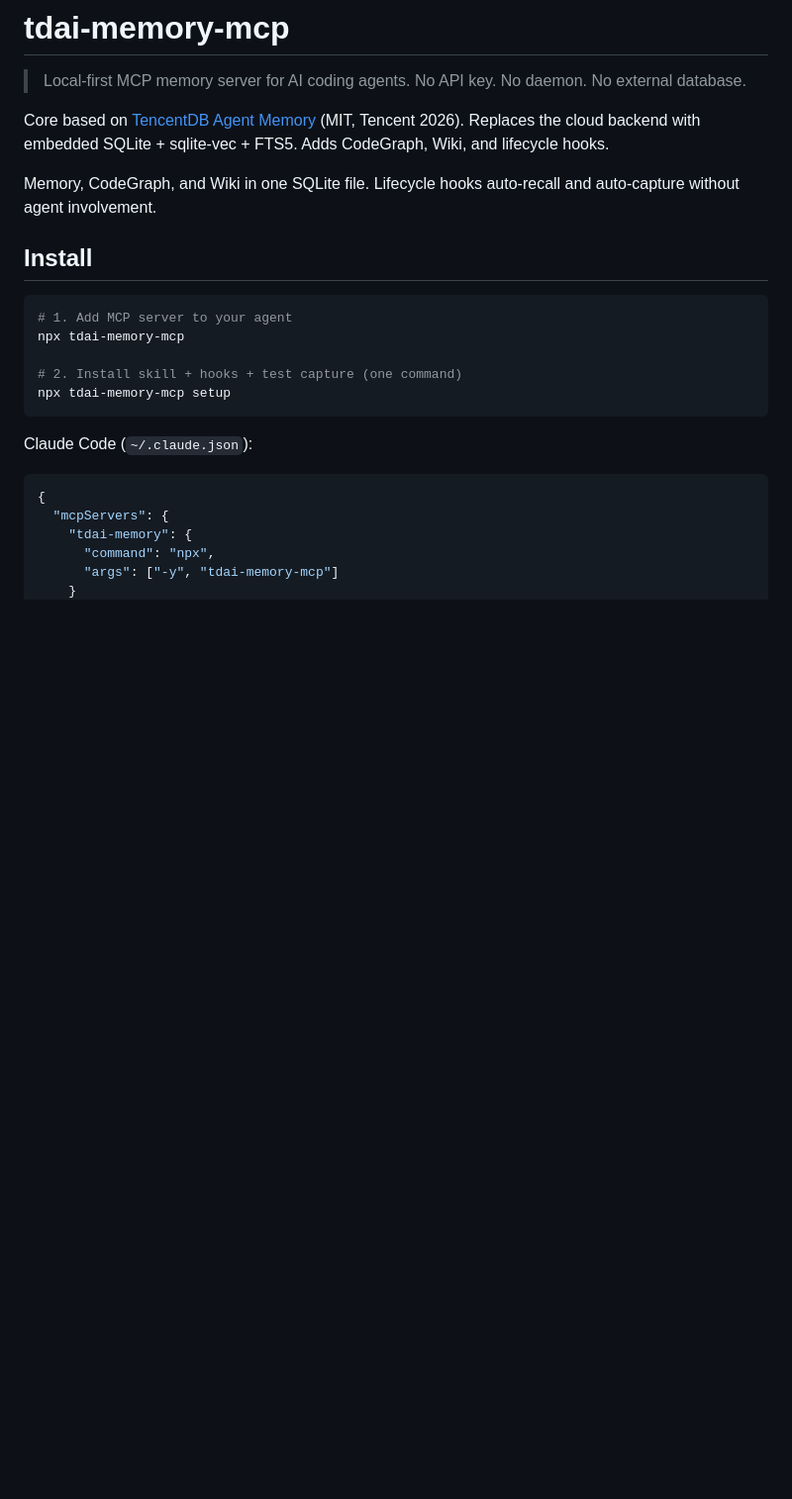
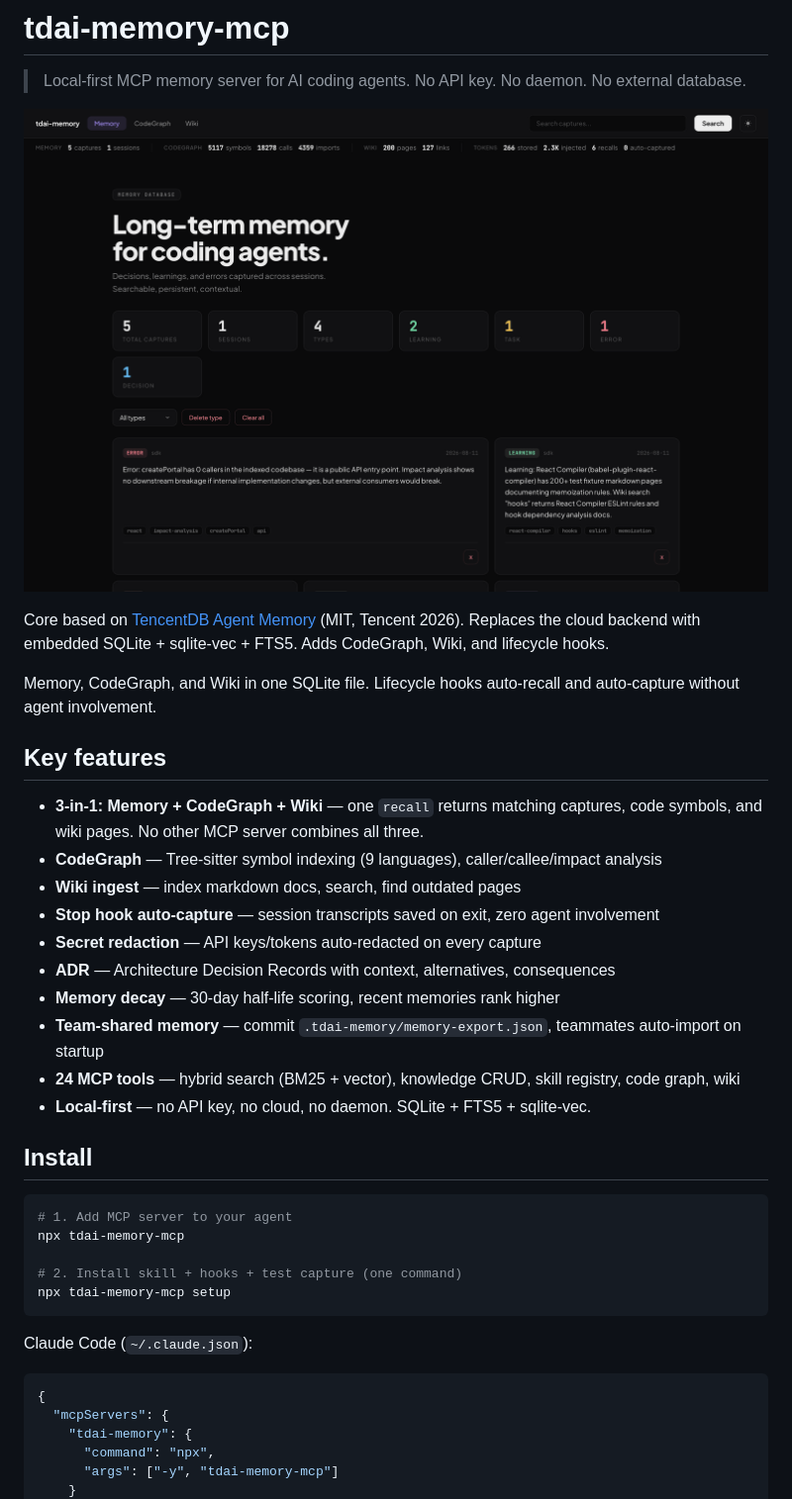
Before and after one commit to tinhien11/remem-mcp, a Markdown page: README.md, the part around the change. Shown at 99% size. GitHub-like rendering; pictures changed too: docs/screenshots/demo.gif (added); blank space fills up the shorter version.

Commit message:
Add demo GIF/MP4 and recording script
Demo shows React codebase indexed with clean demo DB:
- Memory tab: 5 React-only captures (createPortal, Fiber, hooks)
- CodeGraph: search createPortal → callers/callees → impact analysis
- Wiki: 200 pages from React Compiler docs, search "hooks"

Recorded at 3024x1964 (2x Retina) via Chrome DevTools Protocol.
record-demo.sh reproduces the capture pipeline.

```diff
--- a/README.md
+++ b/README.md
@@ -2,9 +2,24 @@
 
 > Local-first MCP memory server for AI coding agents. No API key. No daemon. No external database.
 
+![Demo: indexing React's codebase — Memory + CodeGraph + Wiki in one viewer](docs/screenshots/demo.gif)
+
 Core based on [TencentDB Agent Memory](https://github.com/TencentCloud/TencentDB-Agent-Memory) (MIT, Tencent 2026). Replaces the cloud backend with embedded SQLite + sqlite-vec + FTS5. Adds CodeGraph, Wiki, and lifecycle hooks.
 
 Memory, CodeGraph, and Wiki in one SQLite file. Lifecycle hooks auto-recall and auto-capture without agent involvement.
+
+## Key features
+
+- **3-in-1: Memory + CodeGraph + Wiki** — one `recall` returns matching captures, code symbols, and wiki pages. No other MCP server combines all three.
+- **CodeGraph** — Tree-sitter symbol indexing (9 languages), caller/callee/impact analysis
+- **Wiki ingest** — index markdown docs, search, find outdated pages
+- **Stop hook auto-capture** — session transcripts saved on exit, zero agent involvement
+- **Secret redaction** — API keys/tokens auto-redacted on every capture
+- **ADR** — Architecture Decision Records with context, alternatives, consequences
+- **Memory decay** — 30-day half-life scoring, recent memories rank higher
+- **Team-shared memory** — commit `.tdai-memory/memory-export.json`, teammates auto-import on startup
+- **24 MCP tools** — hybrid search (BM25 + vector), knowledge CRUD, skill registry, code graph, wiki
+- **Local-first** — no API key, no cloud, no daemon. SQLite + FTS5 + sqlite-vec.
 
 ## Install
 
```
Also changed, not shown: 3 other files.
